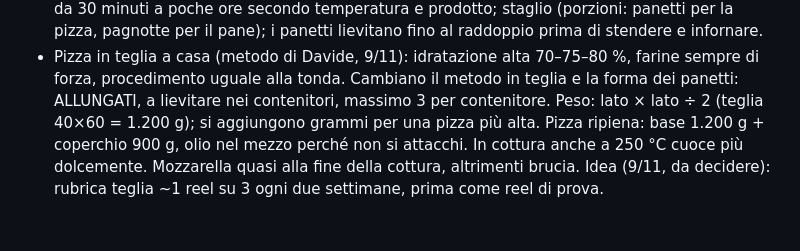
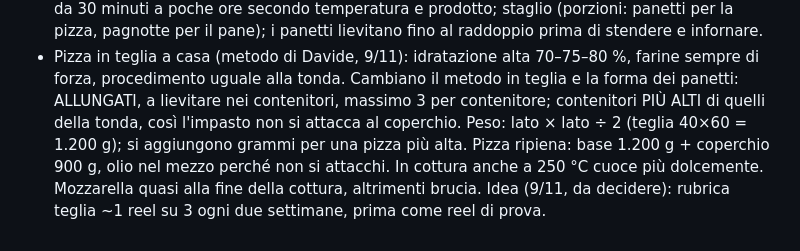
Before and after one commit to davide-1966/davide-ai-os, a Markdown page: knowledge/davide_profile.md, the part around the change. Rendered like a GitHub page.

Commit message:
davide_profile: teglia, contenitori più alti
Co-Authored-By: Claude Opus 5.5 <noreply@anthropic.com>

```diff
--- a/knowledge/davide_profile.md
+++ b/knowledge/davide_profile.md
@@ -242,7 +242,7 @@ Il giorno dopo la biga va nella macchina con il resto degli ingredienti. Esempi
   fino al raddoppio prima di stendere e infornare.
 - Pizza in teglia a casa (metodo di Davide, 9/11): idratazione alta 70–75–80 %, farine sempre di forza, procedimento
   uguale alla tonda. Cambiano il metodo in teglia e la forma dei panetti: ALLUNGATI, a lievitare nei contenitori,
-  massimo 3 per contenitore. Peso: lato × lato ÷ 2 (teglia 40×60 = 1.200 g); si aggiungono grammi per una pizza più
+  massimo 3 per contenitore; contenitori PIÙ ALTI di quelli della tonda, così l'impasto non si attacca al coperchio. Peso: lato × lato ÷ 2 (teglia 40×60 = 1.200 g); si aggiungono grammi per una pizza più
   alta. Pizza ripiena: base 1.200 g + coperchio 900 g, olio nel mezzo perché non si attacchi. In cottura anche a
   250 °C cuoce più dolcemente. Mozzarella quasi alla fine della cottura, altrimenti brucia.
   Idea (9/11, da decidere): rubrica teglia ~1 reel su 3 ogni due settimane, prima come reel di prova.
```
